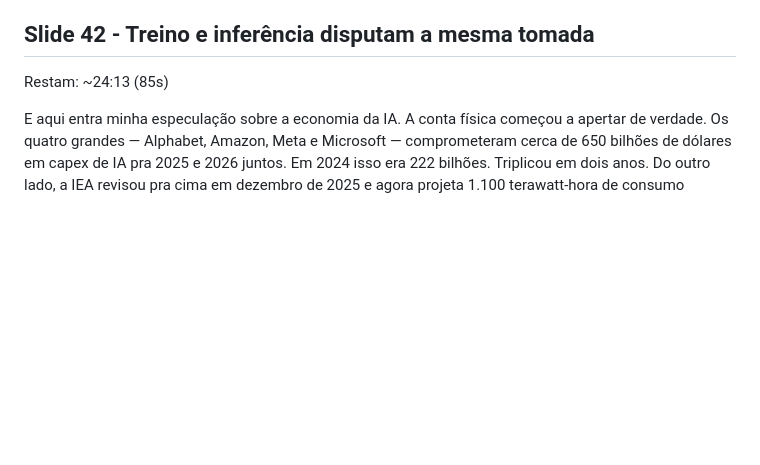
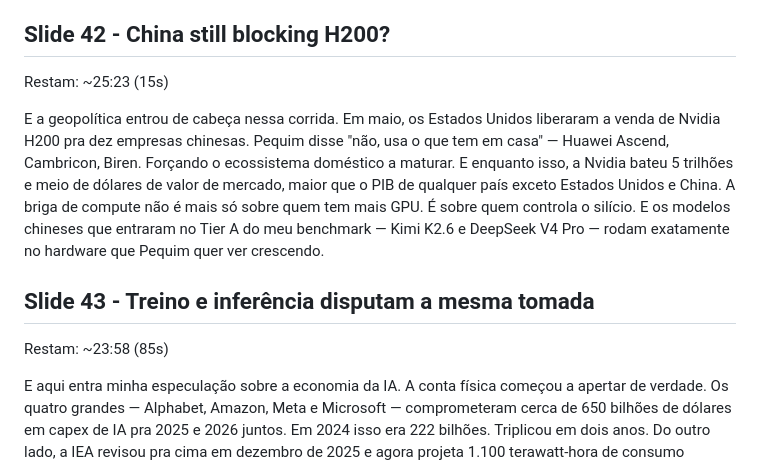
Before and after one commit to akitaonrails/tropicalruby-2026, a Markdown page: script/full-script.md, the part around one of its changes. Drawn GitHub-style; blank space fills up the shorter version.

```diff
--- a/script/full-script.md
+++ b/script/full-script.md
@@ -207,8 +207,13 @@ Restam: ~25:38 (25s)
 
 Vale um recorte separado pra um ponto novo dessa última rodada: pela primeira vez, modelos chineses entraram no Tier A do benchmark. Kimi K2.6, da Moonshot, ficou em 87 sobre 100, e é o Tier A mais barato do benchmark — 30 centavos por run, com FakeChat correto, rescue de erro e session cookie multi-worker safe. E o DeepSeek V4 Pro destravou pulando pra 89, mas só conseguiu isso com um shim chamado DeepClaude que troca o endpoint do Claude Code pra OpenRouter. No opencode, V4 Pro travava no protocolo de thinking — o ai-sdk strippa o reasoning_content e a DeepSeek devolve 400. Era harness, não modelo. Trocou o harness, foi pra Tier A.
 
-## Slide 42 - Treino e inferência disputam a mesma tomada
-Restam: ~24:13 (85s)
+## Slide 42 - China still blocking H200?
+Restam: ~25:23 (15s)
+
+E a geopolítica entrou de cabeça nessa corrida. Em maio, os Estados Unidos liberaram a venda de Nvidia H200 pra dez empresas chinesas. Pequim disse "não, usa o que tem em casa" — Huawei Ascend, Cambricon, Biren. Forçando o ecossistema doméstico a maturar. E enquanto isso, a Nvidia bateu 5 trilhões e meio de dólares de valor de mercado, maior que o PIB de qualquer país exceto Estados Unidos e China. A briga de compute não é mais só sobre quem tem mais GPU. É sobre quem controla o silício. E os modelos chineses que entraram no Tier A do meu benchmark — Kimi K2.6 e DeepSeek V4 Pro — rodam exatamente no hardware que Pequim quer ver crescendo.
+
+## Slide 43 - Treino e inferência disputam a mesma tomada
+Restam: ~23:58 (85s)
 
 E aqui entra minha especulação sobre a economia da IA. A conta física começou a apertar de verdade. Os quatro grandes — Alphabet, Amazon, Meta e Microsoft — comprometeram cerca de 650 bilhões de dólares em capex de IA pra 2025 e 2026 juntos. Em 2024 isso era 222 bilhões. Triplicou em dois anos. Do outro lado, a IEA revisou pra cima em dezembro de 2025 e agora projeta 1.100 terawatt-hora de consumo elétrico em data centers globais em 2026 — equivalente ao Japão inteiro. Em 2024 eram 415. E tem mais um detalhe que muda a leitura: a Epoch AI mostra que inferência saiu de 33% do compute em 2023 e deve bater 67% em 2026. Não é mais só treino que consome a tomada. Agente queima muito mais inferência por usuário do que chatbot bobo. Então eu não apostaria em outro salto de ordem de grandeza no frontier tão cedo. Eu apostaria em briga por eficiência, suporte a ferramentas, custo de inferência e produto. E se a Anthropic vier mesmo pra IPO em 2026, essa pressão por margem e previsibilidade fica ainda maior.
 
```
Also changed, not shown: other parts of script/full-script.md (+38 -38 lines), slides/tropical-ruby-2026.md (+47 -20 lines), assets/h200-china-block.png (added), assets/nvidia-5-5-trillion.png (added), 4 other files.
